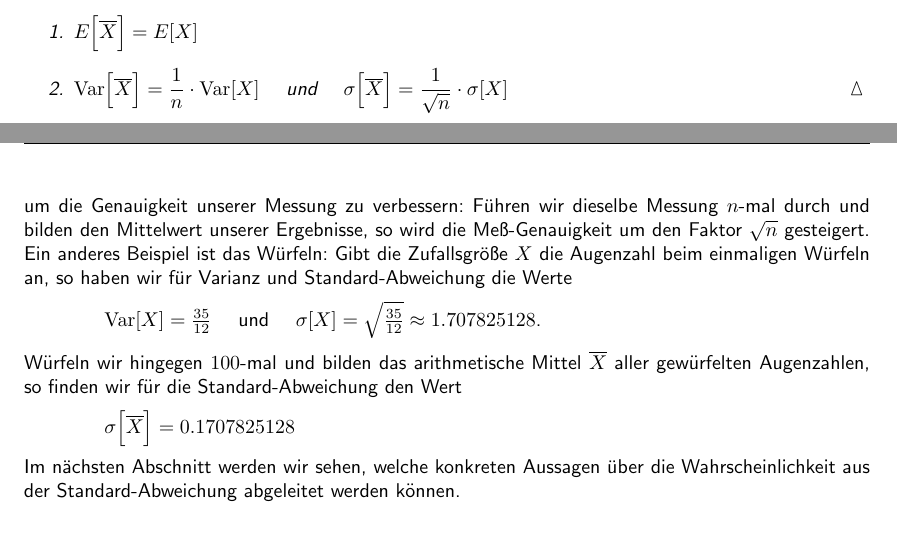
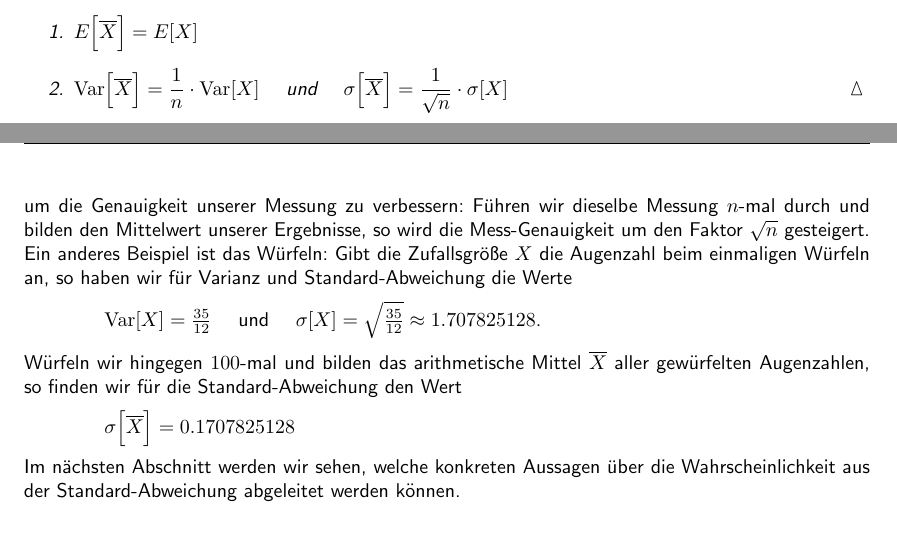
Before and after one commit to karlstroetmann/Statistik, a LaTeX document (Skript/statistik.tex, which reads Skript/bayes.tex): two parts of pages 58 and 59 of 104, joined at a grey line, cut so that both start at the same text. Compiled offline with pdfLaTeX; the source files are stored in an older character set and shown here as Unicode.

Commit message:
Fix typos: change 'Meß' to 'Mess'

```diff
--- a/Skript/bayes.tex
+++ b/Skript/bayes.tex
@@ -1363,6 +1363,6 @@ ist dann der tatsächliche Wert, während die Standard-Abweichung als die ungef
 interpretiert werden kann.  Das $\sqrt{n}$-Gesetz zeigt uns eine Möglichkeit, um die Genauigkeit
 unserer Messung zu verbessern:  Führen wir dieselbe Messung $n$-mal durch und bilden den Mittelwert unserer
-Ergebnisse, so wird die Meß-Genauigkeit um den Faktor $\sqrt{n}$ gesteigert.
+Ergebnisse, so wird die Mess-Genauigkeit um den Faktor $\sqrt{n}$ gesteigert.
 Ein anderes Beispiel ist das Würfeln:  Gibt die Zufallsgröße $X$ die Augenzahl beim einmaligen
 Würfeln an, so haben wir für  Varianz und Standard-Abweichung die Werte
 \\[0.2cm]
```
Also changed, not shown: Skript/bayes.tex (2 more changed lines).
